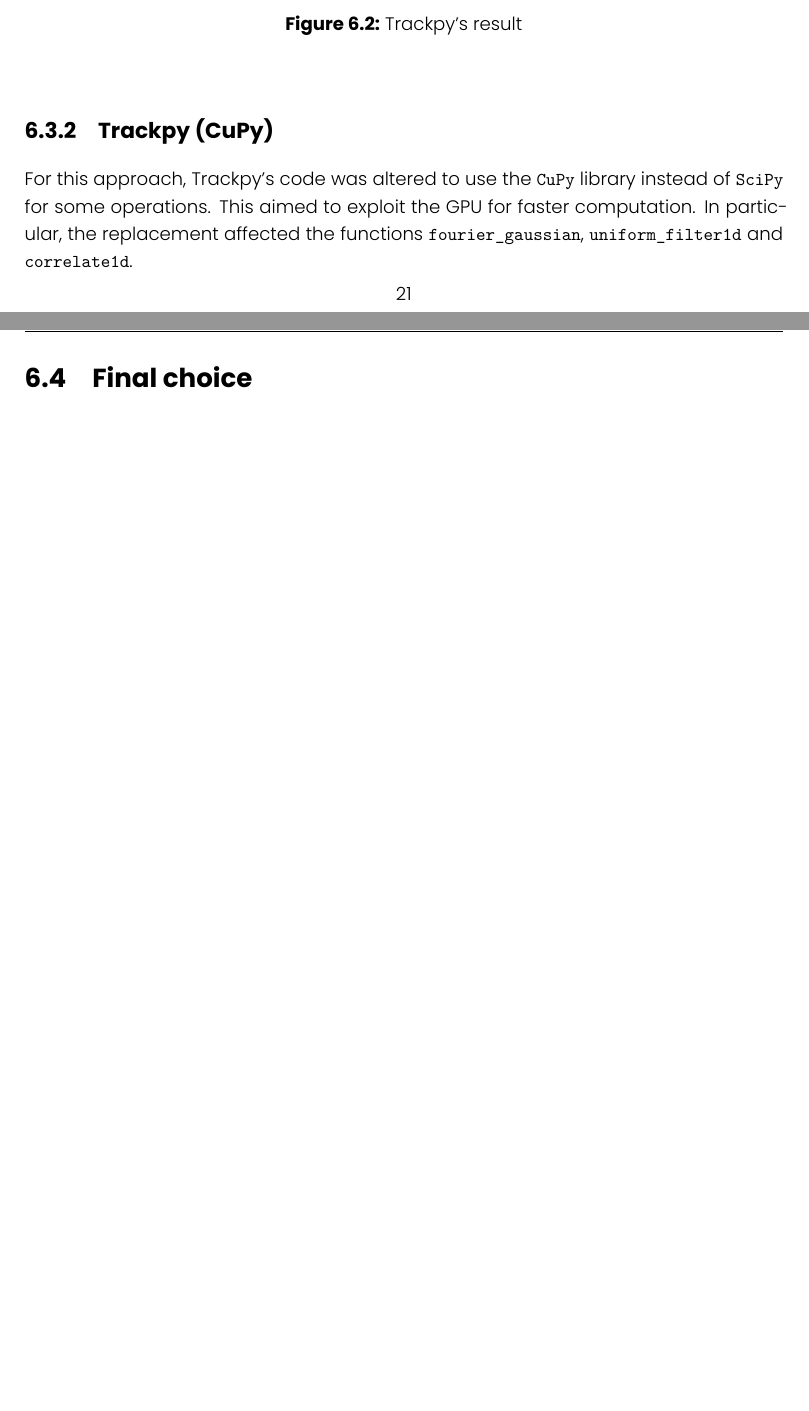
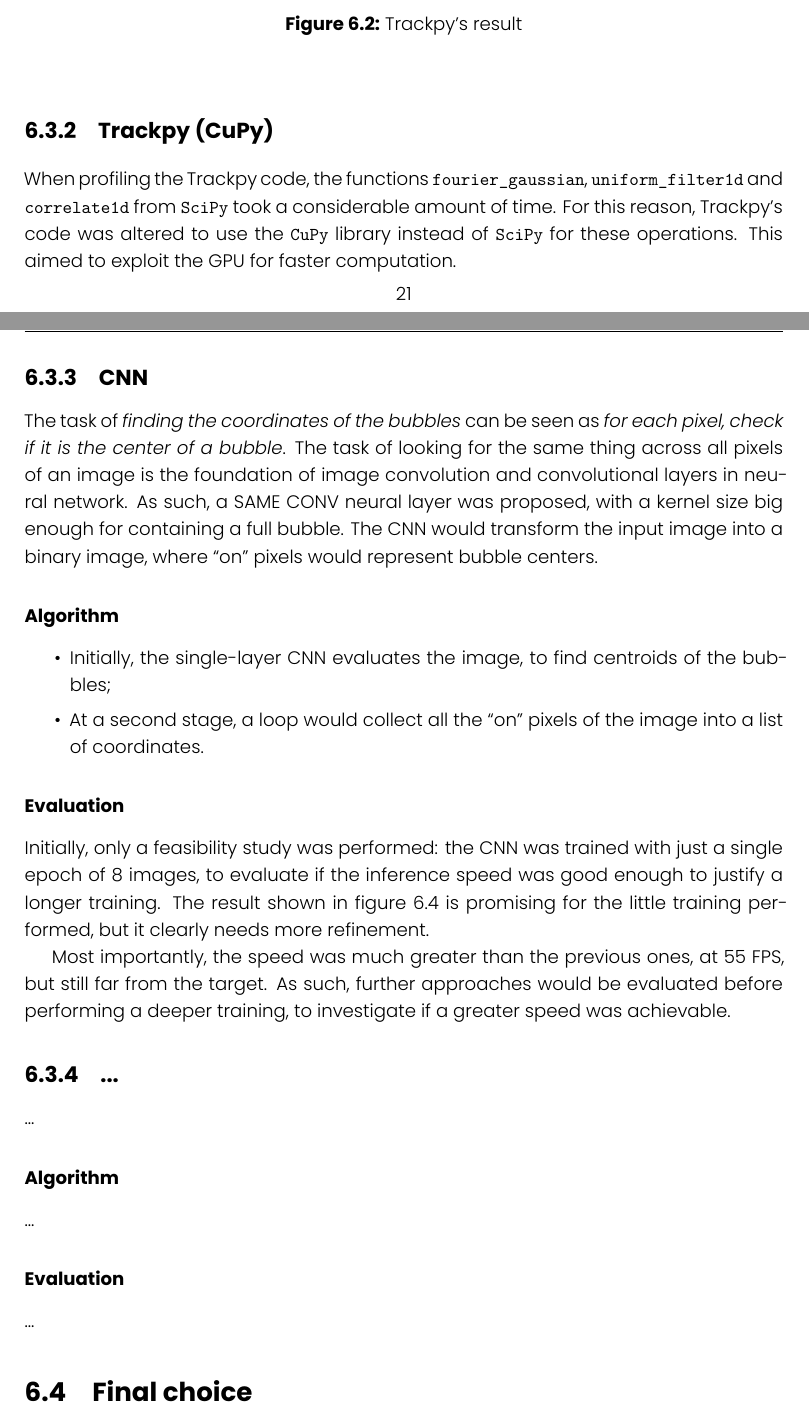
Before and after one commit to FrancescoRisso/Tesi, a LaTeX thesis (thesis.tex, which reads content/chapters/solution-locate.tex): two parts of pages 29 and 31 of 40 before the commit and two parts of pages 29 and 31 of 41 after it, joined at a grey line, cut so that both start at the same text, the shorter picture padded with empty space. Compiled offline with XeLaTeX.

Commit message:
CNN locate

```diff
--- a/content/chapters/solution-locate.tex
+++ b/content/chapters/solution-locate.tex
@@ -86,9 +86,9 @@ The speed was however extremely low, at just 3 FPS.
 
 \subsection{Trackpy (CuPy)}
 
-For this approach, Trackpy's code was altered to use the \texttt{CuPy} library instead of \texttt{SciPy} for some operations.
+When profiling the Trackpy code, the functions \texttt{fourier\_gaussian}, \texttt{uniform\_filter1d} and \texttt{correlate1d} from \texttt{SciPy} took a considerable amount of time.
+For this reason, Trackpy's code was altered to use the \texttt{CuPy} library instead of \texttt{SciPy} for these operations.
 This aimed to exploit the GPU for faster computation.
-In particular, the replacement affected the functions \texttt{fourier\_gaussian}, \texttt{uniform\_filter1d} and \texttt{correlate1d}.
 
 \subsubsection{Algorithm}
 
@@ -106,3 +106,25 @@ The algorithm is however faster, running at 7 FPS, but still extremely far from
 	\label{fig:locate:trackpy-cupy}
 \end{figure}
 
+\subsection{CNN}
+
+The task of \textit{finding the coordinates of the bubbles} can be seen as \textit{for each pixel, check if it is the center of a bubble}.
+The task of looking for the same thing across all pixels of an image is the foundation of image convolution and convolutional layers in neural network.
+As such, a SAME CONV neural layer was proposed, with a kernel size big enough for containing a full bubble.
+The CNN would transform the input image into a binary image, where ``on'' pixels would represent bubble centers.
+
+\subsubsection{Algorithm}
+
+\begin{itemize}
+	\itemsep 0em
+	\item Initially, the single-layer CNN evaluates the image, to find centroids of the bubbles;
+	\item At a second stage, a loop would collect all the ``on'' pixels of the image into a list of coordinates.
+\end{itemize}
+
+\subsubsection{Evaluation}
+
+Initially, only a feasibility study was performed: the CNN was trained with just a single epoch of 8 images, to evaluate if the inference speed was good enough to justify a longer training.
+The result shown in figure~\ref{fig:locate:cnn} is promising for the little training performed, but it clearly needs more refinement.
+
+Most importantly, the speed was much greater than the previous ones, at 55 FPS, but still far from the target.
+As such, further approaches would be evaluated before performing a deeper training, to investigate if a greater speed was achievable.
@@ -109,2 +135,23 @@ The algorithm is however faster, running at 7 FPS, but still extremely far from
+	\label{fig:locate:cnn}
+\end{figure}
+
+\subsection{...}
+
+...
+
+\subsubsection{Algorithm}
+
+...
+
+\subsubsection{Evaluation}
+
+...
+
+% \begin{figure}
+% 	\centerline{\includegraphics[width=\locateimgsize]{images/locate/...}}
+% 	\caption{\centering ...'s result}
+% 	\label{fig:locate:...}
+% \end{figure}
+
 
 \section{Final choice}
```
Also changed, not shown: images/locate/cnn.png (added), content/chapters/solution-locate.tex (4 more changed lines).
